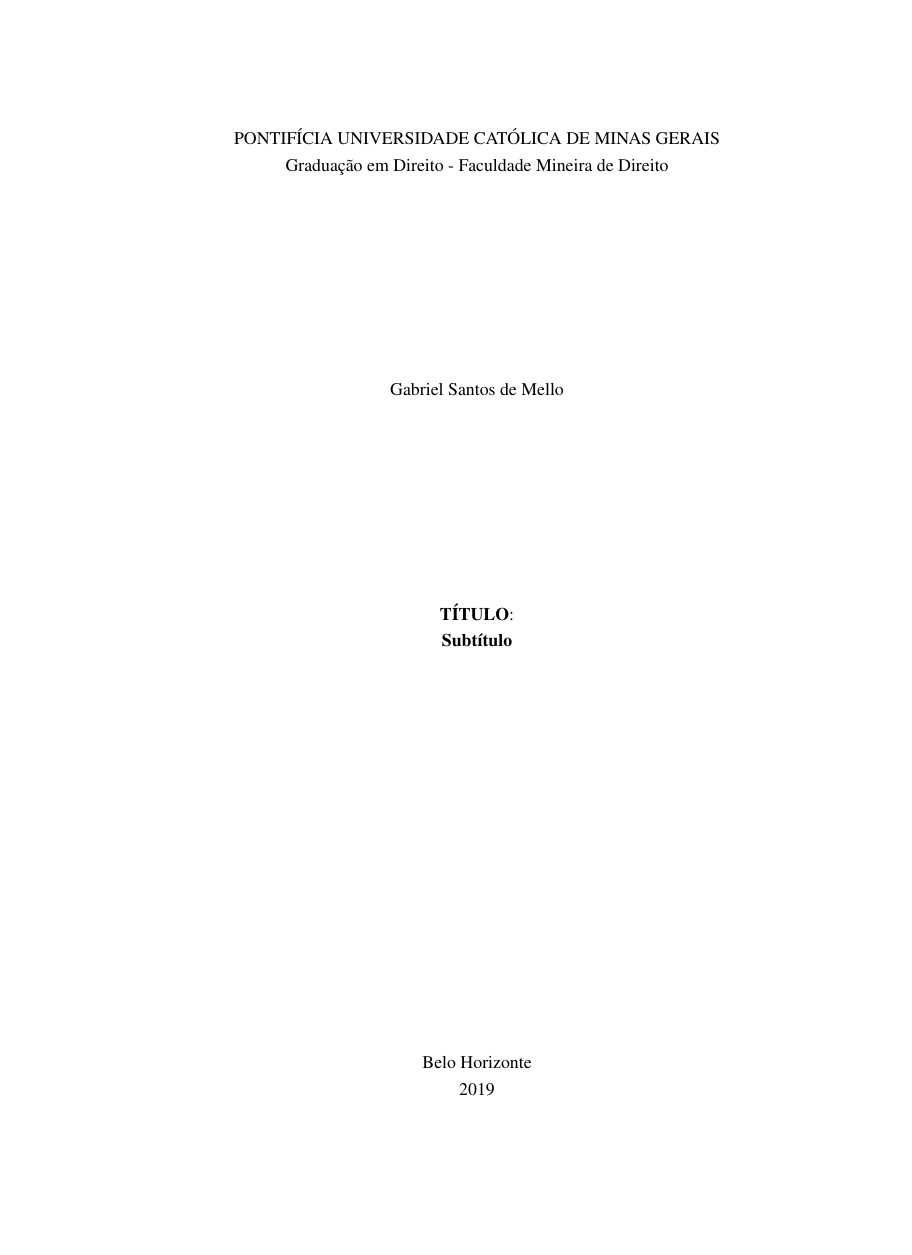
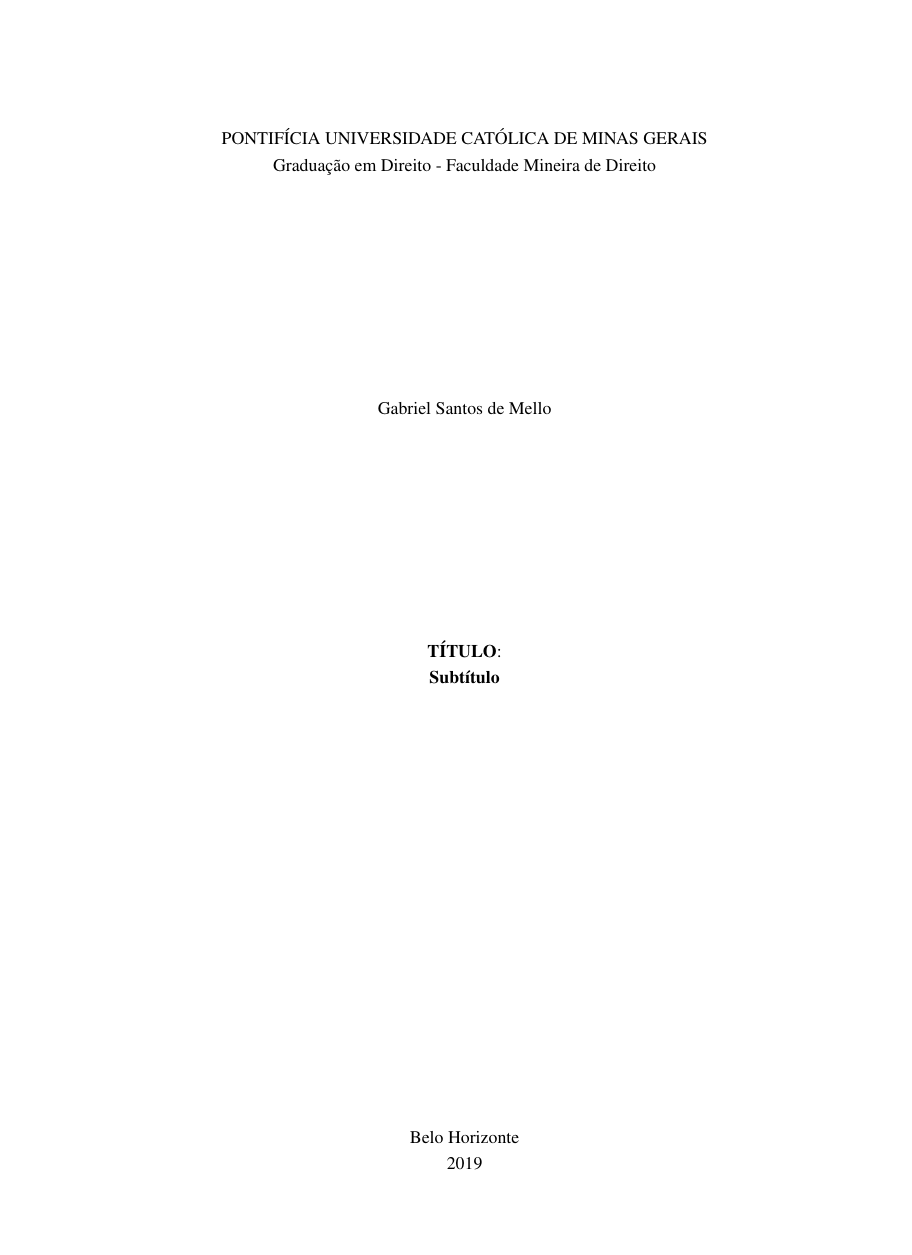
Before and after one commit to Dorumagaxs/ABNT_PUC, a LaTeX document (main.tex): page 1 of 19, the shorter picture padded with empty space. Compiled offline with pdfLaTeX.

Commit message:
a4paper added to geometry

```diff
--- a/main.tex
+++ b/main.tex
@@ -2,6 +2,7 @@
 
 \usepackage[utf8]{inputenc}
 \usepackage[
+	a4paper,
 	left=3cm,
 	top=3cm,
 	right=2cm,
```
Also changed, not shown: Makefile.
